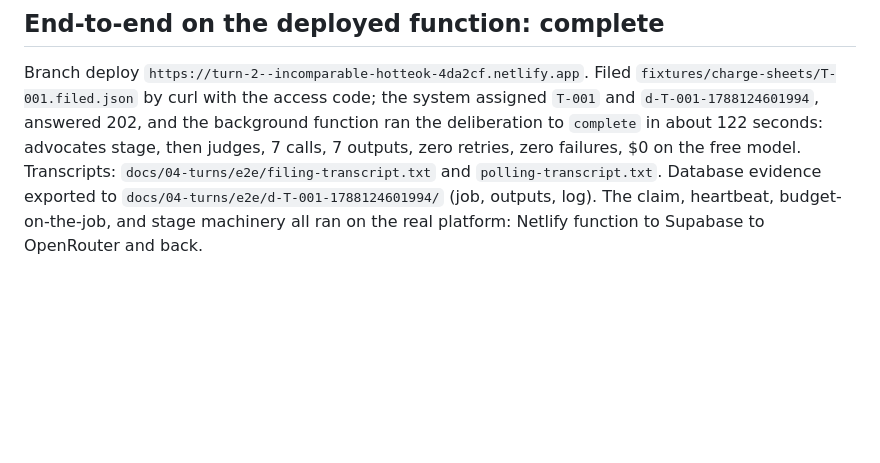
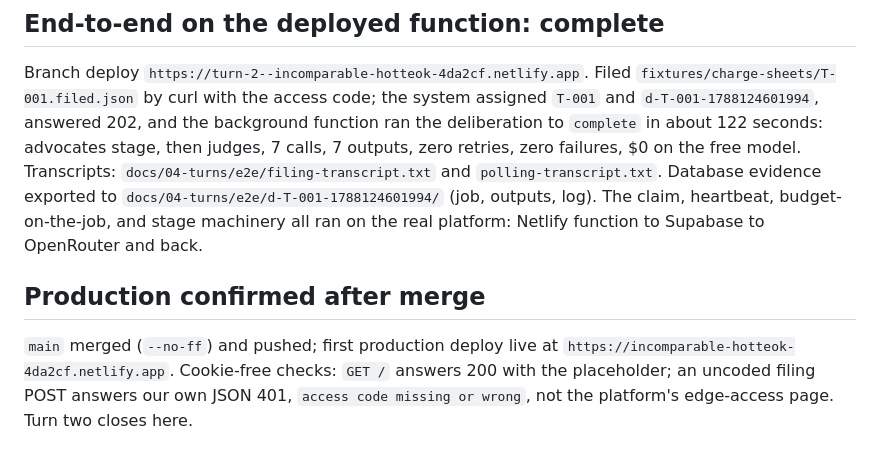
Before and after one commit to ShaharAviram1/Tribunal, a Markdown page: docs/04-turns/turn-02.md, the part around the change. Rendered like a GitHub page; blank space fills up the shorter version.

Commit message:
Confirm production serves and refuses as designed
The site root answers with the placeholder and the filing path with
our own 401, cookie-free, which closes turn two.

Co-Authored-By: Claude Fable 5 <noreply@anthropic.com>
Claude-Session: https://claude.ai/code/session_01FbDenWWyLPJrPFKQrNyRjT

```diff
--- a/docs/04-turns/turn-02.md
+++ b/docs/04-turns/turn-02.md
@@ -42,3 +42,7 @@ Steps 1 to 7 are unblocked; step 8 waits for the Supabase project and the linked
 ## End-to-end on the deployed function: complete
 
 Branch deploy `https://turn-2--incomparable-hotteok-4da2cf.netlify.app`. Filed `fixtures/charge-sheets/T-001.filed.json` by curl with the access code; the system assigned `T-001` and `d-T-001-1788124601994`, answered 202, and the background function ran the deliberation to `complete` in about 122 seconds: advocates stage, then judges, 7 calls, 7 outputs, zero retries, zero failures, $0 on the free model. Transcripts: `docs/04-turns/e2e/filing-transcript.txt` and `polling-transcript.txt`. Database evidence exported to `docs/04-turns/e2e/d-T-001-1788124601994/` (job, outputs, log). The claim, heartbeat, budget-on-the-job, and stage machinery all ran on the real platform: Netlify function to Supabase to OpenRouter and back.
+
+## Production confirmed after merge
+
+`main` merged (`--no-ff`) and pushed; first production deploy live at `https://incomparable-hotteok-4da2cf.netlify.app`. Cookie-free checks: `GET /` answers 200 with the placeholder; an uncoded filing POST answers our own JSON 401, `access code missing or wrong`, not the platform's edge-access page. Turn two closes here.
```
